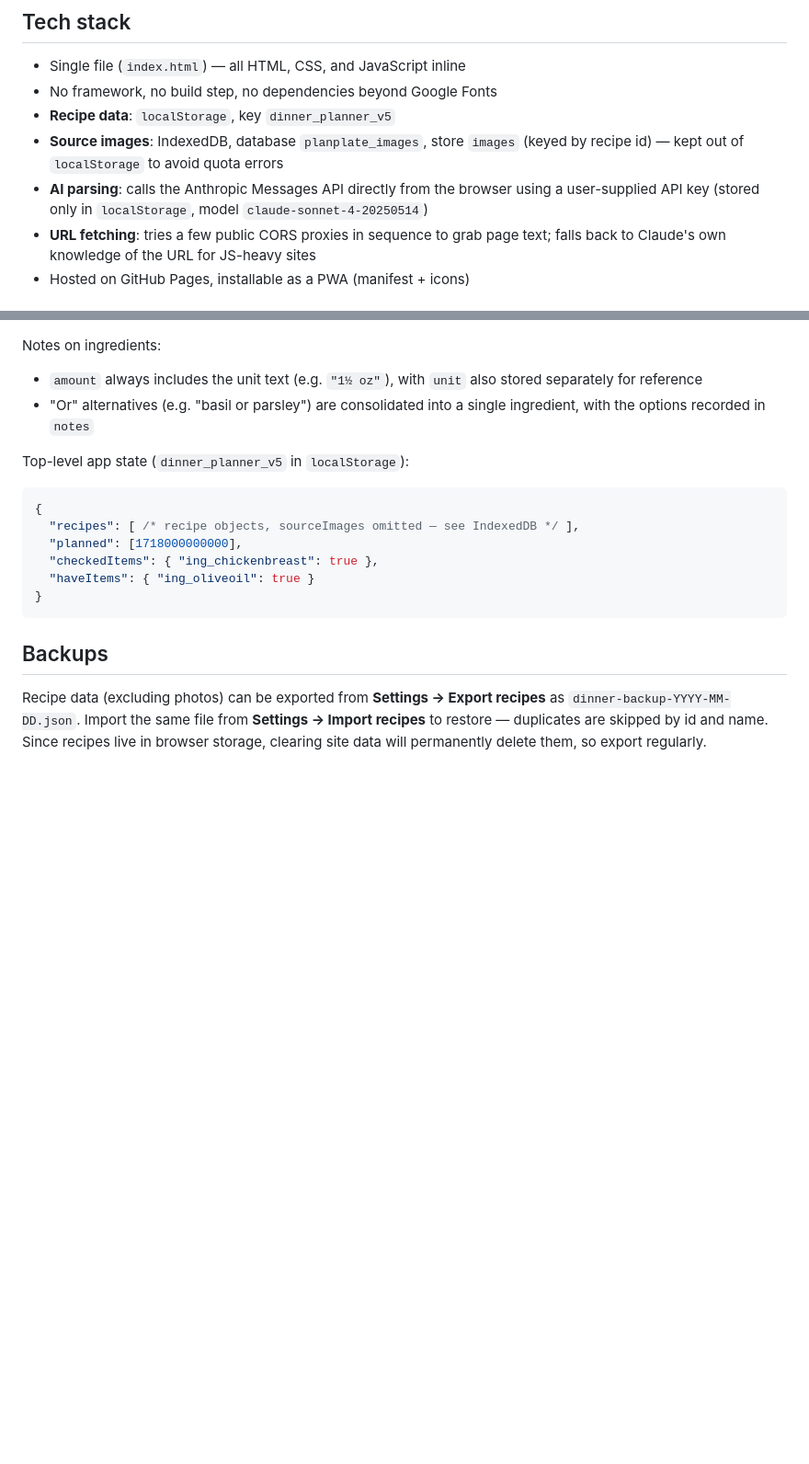
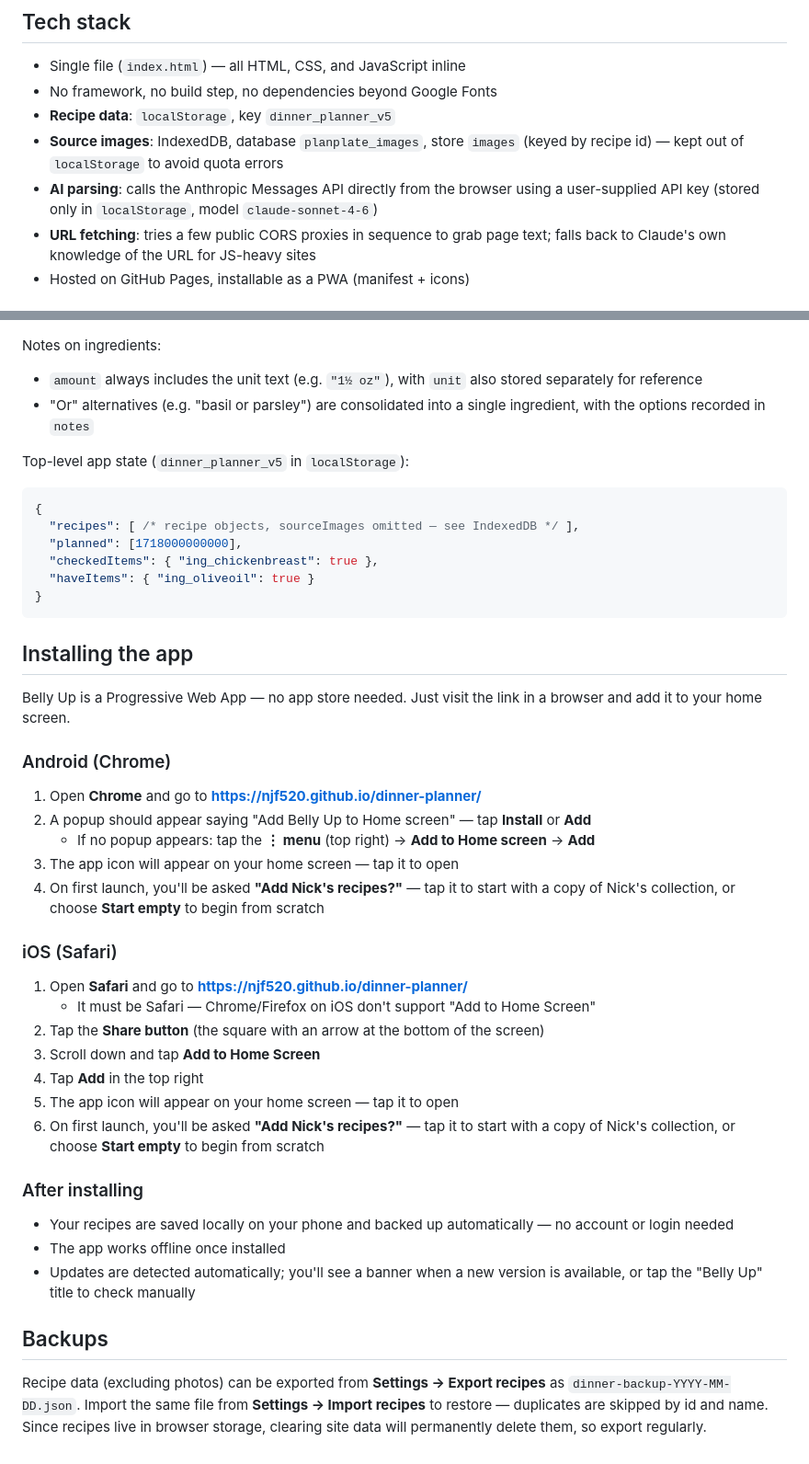
Before and after one commit to njf520/dinner-planner, a Markdown page: README.md, 2 parts joined by grey strips. Shown at 92% size. Drawn GitHub-style; blank space fills up the shorter version.

Commit message:
README: add Android/iOS install instructions, fix model string

````diff
--- a/README.md
+++ b/README.md
@@ -44,7 +44,7 @@ Live app: https://njf520.github.io/dinner-planner/
   (keyed by recipe id) — kept out of `localStorage` to avoid quota errors
 - **AI parsing**: calls the Anthropic Messages API directly from the browser using
   a user-supplied API key (stored only in `localStorage`, model
-  `claude-sonnet-4-20250514`)
+  `claude-sonnet-4-6`)
 - **URL fetching**: tries a few public CORS proxies in sequence to grab page text;
   falls back to Claude's own knowledge of the URL for JS-heavy sites
 - Hosted on GitHub Pages, installable as a PWA (manifest + icons)
@@ -116,6 +116,39 @@ Top-level app state (`dinner_planner_v5` in `localStorage`):
 }
 ```
 
+## Installing the app
+
+Belly Up is a Progressive Web App — no app store needed. Just visit the link in a
+browser and add it to your home screen.
+
+### Android (Chrome)
+
+1. Open **Chrome** and go to **https://njf520.github.io/dinner-planner/**
+2. A popup should appear saying "Add Belly Up to Home screen" — tap **Install** or **Add**
+   - If no popup appears: tap the **⋮ menu** (top right) → **Add to Home screen** → **Add**
+3. The app icon will appear on your home screen — tap it to open
+4. On first launch, you'll be asked **"Add Nick's recipes?"** — tap it to start with
+   a copy of Nick's collection, or choose **Start empty** to begin from scratch
+
+### iOS (Safari)
+
+1. Open **Safari** and go to **https://njf520.github.io/dinner-planner/**
+   - It must be Safari — Chrome/Firefox on iOS don't support "Add to Home Screen"
+2. Tap the **Share button** (the square with an arrow at the bottom of the screen)
+3. Scroll down and tap **Add to Home Screen**
+4. Tap **Add** in the top right
+5. The app icon will appear on your home screen — tap it to open
+6. On first launch, you'll be asked **"Add Nick's recipes?"** — tap it to start with
+   a copy of Nick's collection, or choose **Start empty** to begin from scratch
+
+### After installing
+
+- Your recipes are saved locally on your phone and backed up automatically — no
+  account or login needed
+- The app works offline once installed
+- Updates are detected automatically; you'll see a banner when a new version is
+  available, or tap the "Belly Up" title to check manually
+
 ## Backups
 
 Recipe data (excluding photos) can be exported from **Settings → Export recipes**
````
